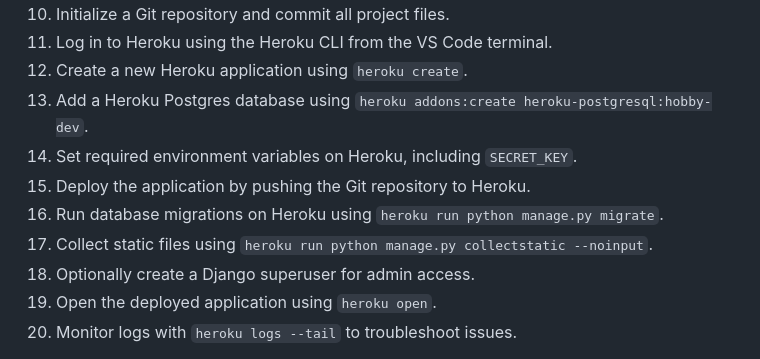
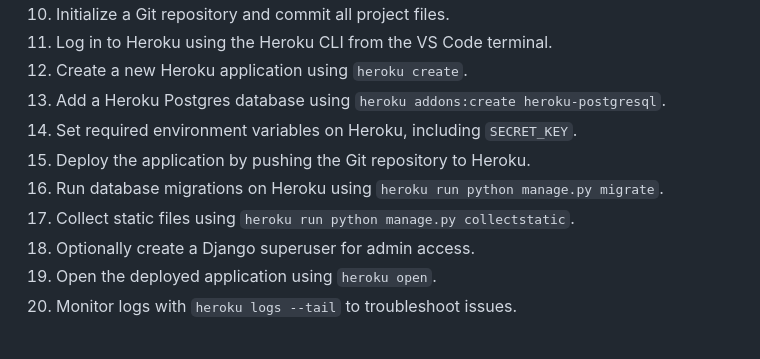
Before and after one commit to msaunders4-bc/talkr_portal, a Markdown page: README.md, the part around the change. Drawn GitHub-style.

Commit message:
Edit deployment steps

```diff
--- a/README.md
+++ b/README.md
@@ -94,11 +94,11 @@ The Talkr Portal is deployed using Heroku. Continuous deployment is enabled thro
 10. Initialize a Git repository and commit all project files.
 11. Log in to Heroku using the Heroku CLI from the VS Code terminal.
 12. Create a new Heroku application using `heroku create`.
-13. Add a Heroku Postgres database using `heroku addons:create heroku-postgresql:hobby-dev`.
+13. Add a Heroku Postgres database using `heroku addons:create heroku-postgresql`.
 14. Set required environment variables on Heroku, including `SECRET_KEY`.
 15. Deploy the application by pushing the Git repository to Heroku.
 16. Run database migrations on Heroku using `heroku run python manage.py migrate`.
-17. Collect static files using `heroku run python manage.py collectstatic --noinput`.
+17. Collect static files using `heroku run python manage.py collectstatic`.
 18. Optionally create a Django superuser for admin access.
 19. Open the deployed application using `heroku open`.
 20. Monitor logs with `heroku logs --tail` to troubleshoot issues.
```
